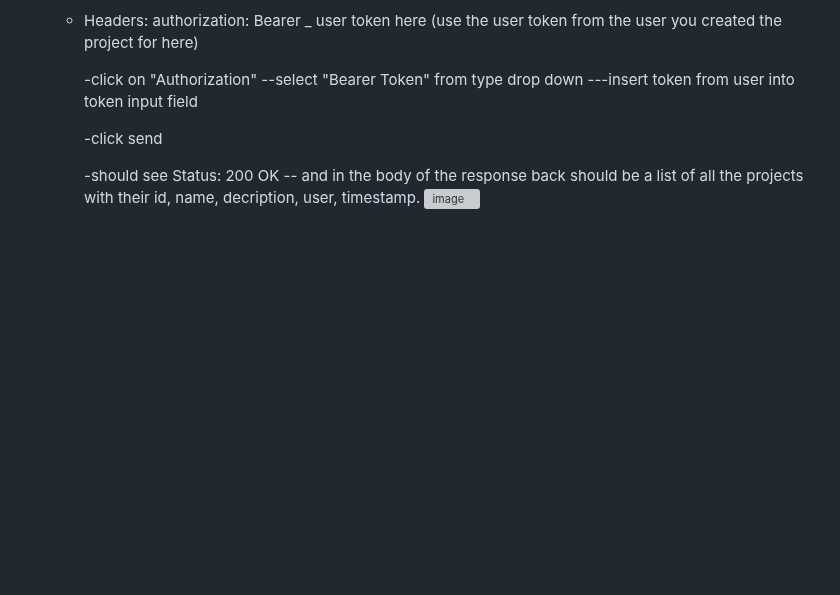
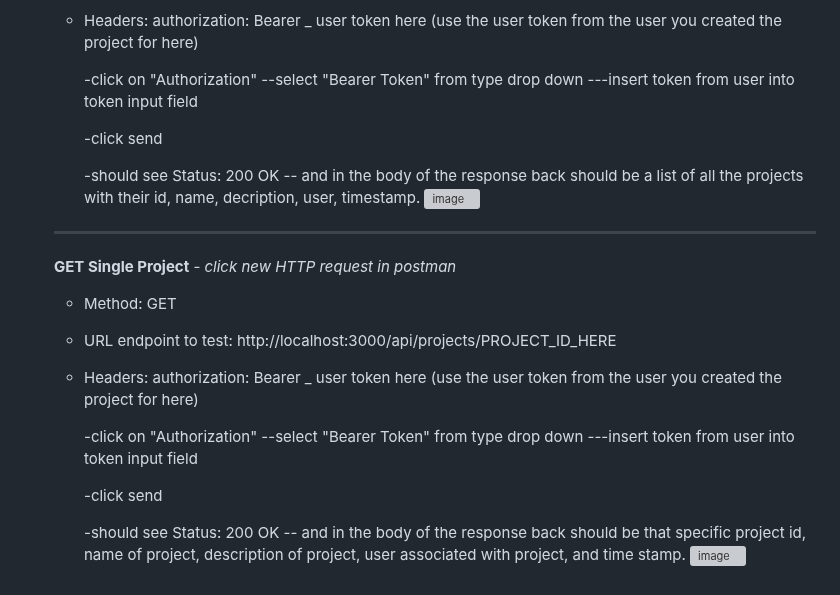
Before and after one commit to FrancesReagan/task-master-api, a Markdown page: README.md, the part around the change. Rendered like a GitHub page; blank space fills up the shorter version; grey boxes are pictures that could not be loaded.

```diff
--- a/README.md
+++ b/README.md
@@ -210,3 +210,20 @@ __MANUAL TESTING with POSTMAN ext in VS CODE__
 
           -should see Status: 200 OK  -- and in the body of the response back should be a list of all the projects with their id, name, decription, user, timestamp.
             <img width="1280" height="764" alt="image" src="https://github.com/user-attachments/assets/d97c5626-b5b6-43f8-84a8-3385c3bfec80" />
+
+  ------------------------------------------------------------------------------------------------------------------
+
+  __GET Single Project__ -
+  _click new HTTP request in postman_
+     - Method: GET
+
+     - URL endpoint to test: http://localhost:3000/api/projects/PROJECT_ID_HERE
+
+     - Headers: authorization: Bearer _ user token here (use the user token from the user you created the project for here)
+
+       -click on "Authorization"  --select "Bearer Token" from type drop down ---insert token from user into token input field
+
+          -click send
+
+          -should see Status: 200 OK  -- and in the body of the response back should be that specific project id, name of project, description of project, user associated with project, and time stamp.
+            <img width="1280" height="764" alt="image" src="https://github.com/user-attachments/assets/55bbfb35-178b-4ba7-a6eb-3bb59b0a5628" />
```
